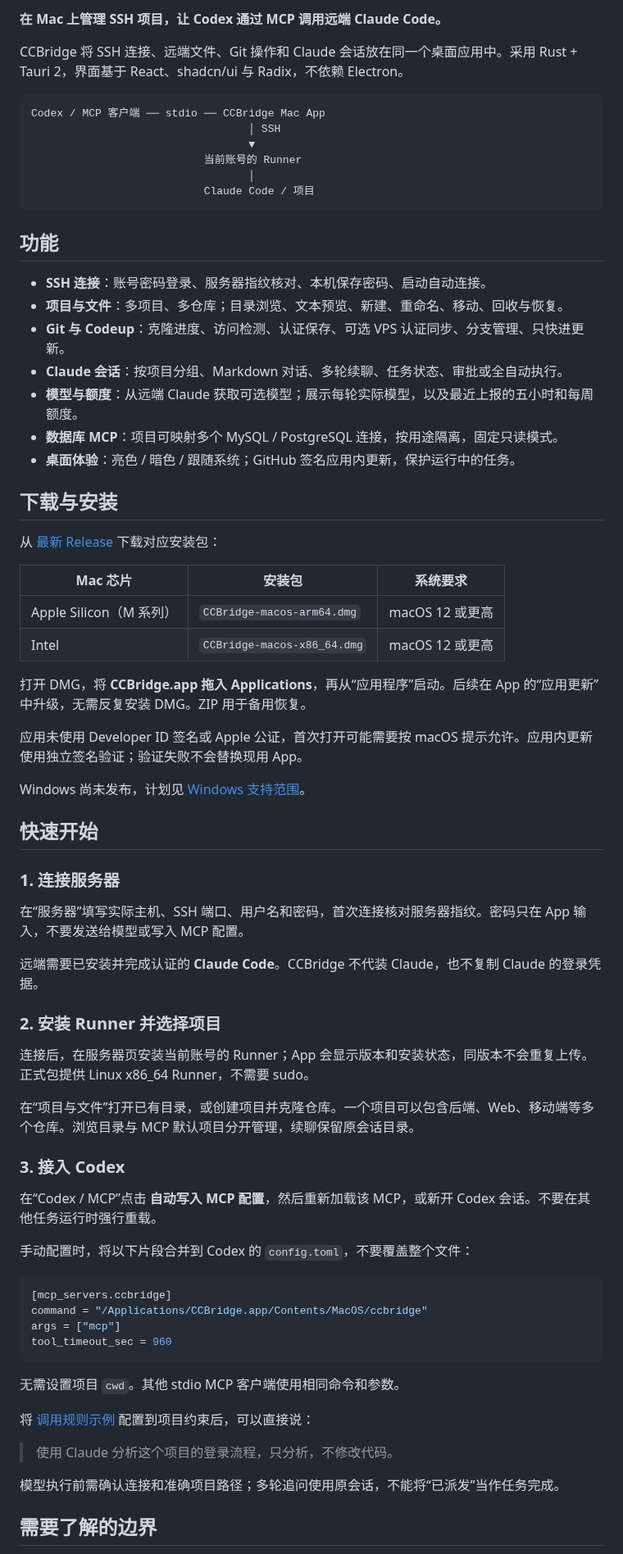
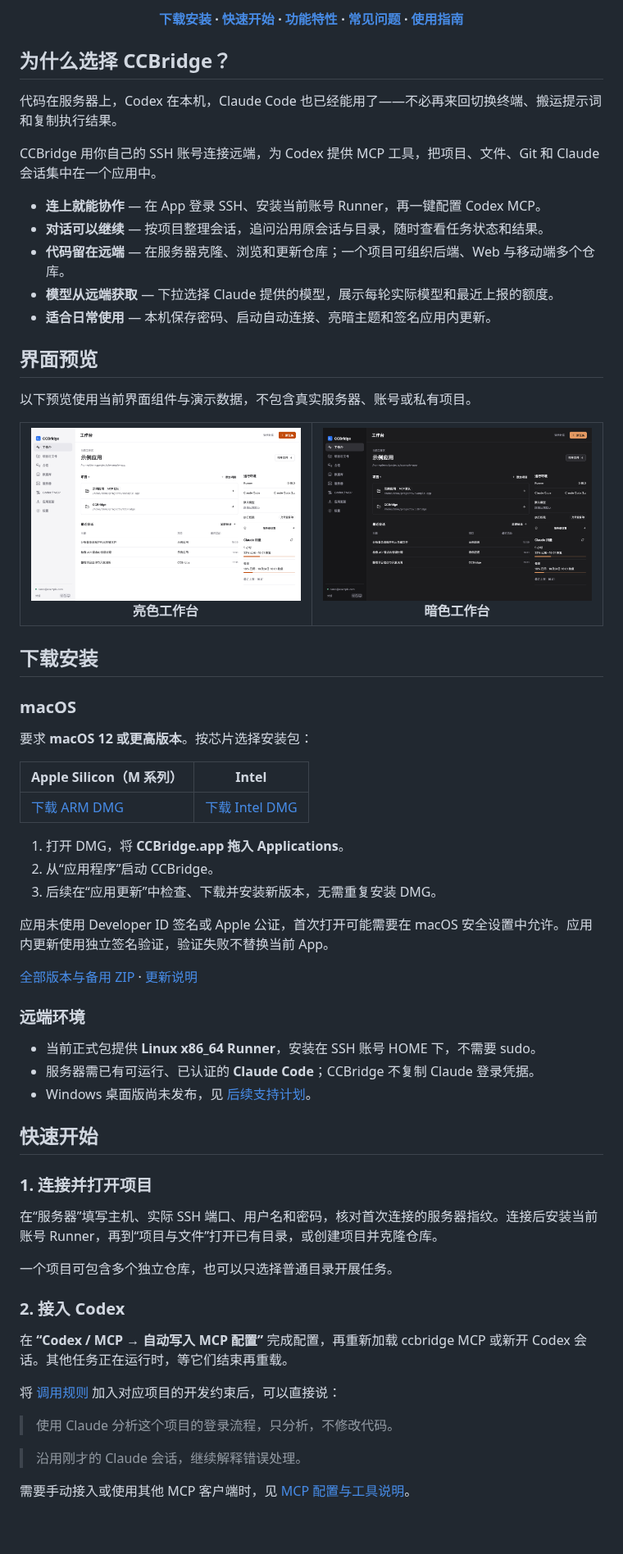
Before and after one commit to akaryc1b/CCBridge, a Markdown page: README.md, the part around one of its changes. Shown at 82% size. Drawn GitHub-style; pictures changed too: docs/images/workbench-dark.png (added), docs/images/workbench-light.png (added); blank space fills up the shorter version.

````diff
--- a/README.md
+++ b/README.md
@@ -6,76 +16,72 @@
 
-**在 Mac 上管理 SSH 项目，让 Codex 通过 MCP 调用远端 Claude Code。**
+**[下载安装](#下载安装) · [快速开始](#快速开始) · [功能特性](#功能特性) · [常见问题](#常见问题) · [使用指南](docs/USER_GUIDE.md)**
 
-CCBridge 将 SSH 连接、远端文件、Git 操作和 Claude 会话放在同一个桌面应用中。采用 Rust + Tauri 2，界面基于 React、shadcn/ui 与 Radix，不依赖 Electron。
+</div>
 
-```text
-Codex / MCP 客户端 ── stdio ── CCBridge Mac App
-                                  │ SSH
-                                  ▼
-                           当前账号的 Runner
-                                  │
-                           Claude Code / 项目
-```
+## 为什么选择 CCBridge？
 
-## 功能
+代码在服务器上，Codex 在本机，Claude Code 也已经能用了——不必再来回切换终端、搬运提示词和复制执行结果。
 
-- **SSH 连接**：账号密码登录、服务器指纹核对、本机保存密码、启动自动连接。
-- **项目与文件**：多项目、多仓库；目录浏览、文本预览、新建、重命名、移动、回收与恢复。
-- **Git 与 Codeup**：克隆进度、访问检测、认证保存、可选 VPS 认证同步、分支管理、只快进更新。
-- **Claude 会话**：按项目分组、Markdown 对话、多轮续聊、任务状态、审批或全自动执行。
-- **模型与额度**：从远端 Claude 获取可选模型；展示每轮实际模型，以及最近上报的五小时和每周额度。
-- **数据库 MCP**：项目可映射多个 MySQL / PostgreSQL 连接，按用途隔离，固定只读模式。
-- **桌面体验**：亮色 / 暗色 / 跟随系统；GitHub 签名应用内更新，保护运行中的任务。
+CCBridge 用你自己的 SSH 账号连接远端，为 Codex 提供 MCP 工具，把项目、文件、Git 和 Claude 会话集中在一个应用中。
 
-## 下载与安装
+- **连上就能协作** — 在 App 登录 SSH、安装当前账号 Runner，再一键配置 Codex MCP。
+- **对话可以继续** — 按项目整理会话，追问沿用原会话与目录，随时查看任务状态和结果。
+- **代码留在远端** — 在服务器克隆、浏览和更新仓库；一个项目可组织后端、Web 与移动端多个仓库。
+- **模型从远端获取** — 下拉选择 Claude 提供的模型，展示每轮实际模型和最近上报的额度。
+- **适合日常使用** — 本机保存密码、启动自动连接、亮暗主题和签名应用内更新。
 
-从 [最新 Release](https://github.com/akaryc1b/CCBridge/releases/latest) 下载对应安装包：
+## 界面预览
 
-| Mac 芯片 | 安装包 | 系统要求 |
-|---|---|---|
-| Apple Silicon（M 系列） | `CCBridge-macos-arm64.dmg` | macOS 12 或更高 |
-| Intel | `CCBridge-macos-x86_64.dmg` | macOS 12 或更高 |
+以下预览使用当前界面组件与演示数据，不包含真实服务器、账号或私有项目。
 
-打开 DMG，将 **CCBridge.app 拖入 Applications**，再从“应用程序”启动。后续在 App 的“应用更新”中升级，无需反复安装 DMG。ZIP 用于备用恢复。
+<table>
+<tr>
+<td align="center" width="50%"><img src="docs/images/workbench-light.png" alt="亮色工作台：项目、最近会话、运行环境与Claude额度" width="600"><br><strong>亮色工作台</strong></td>
+<td align="center" width="50%"><img src="docs/images/workbench-dark.png" alt="暗色工作台：统一中性色、项目导航与任务入口" width="600"><br><strong>暗色工作台</strong></td>
+</tr>
+</table>
 
-应用未使用 Developer ID 签名或 Apple 公证，首次打开可能需要按 macOS 提示允许。应用内更新使用独立签名验证；验证失败不会替换现用 App。
+## 下载安装
 
-Windows 尚未发布，计划见 [Windows 支持范围](docs/WINDOWS_SUPPORT.md)。
+### macOS
+
+要求 **macOS 12 或更高版本**。按芯片选择安装包：
+
+| Apple Silicon（M 系列） | Intel |
+|---|---|
+| [下载 ARM DMG](https://github.com/akaryc1b/CCBridge/releases/latest/download/CCBridge-macos-arm64.dmg) | [下载 Intel DMG](https://github.com/akaryc1b/CCBridge/releases/latest/download/CCBridge-macos-x86_64.dmg) |
+
+1. 打开 DMG，将 **CCBridge.app 拖入 Applications**。
+2. 从“应用程序”启动 CCBridge。
+3. 后续在“应用更新”中检查、下载并安装新版本，无需重复安装 DMG。
+
+应用未使用 Developer ID 签名或 Apple 公证，首次打开可能需要在 macOS 安全设置中允许。应用内更新使用独立签名验证，验证失败不替换当前 App。
+
+[全部版本与备用 ZIP](https://github.com/akaryc1b/CCBridge/releases) · [更新说明](docs/release-0.10.1.md)
+
+### 远端环境
+
+- 当前正式包提供 **Linux x86_64 Runner**，安装在 SSH 账号 HOME 下，不需要 sudo。
+- 服务器需已有可运行、已认证的 **Claude Code**；CCBridge 不复制 Claude 登录凭据。
+- Windows 桌面版尚未发布，见 [后续支持计划](docs/WINDOWS_SUPPORT.md)。
 
 ## 快速开始
 
-### 1. 连接服务器
+### 1. 连接并打开项目
 
-在“服务器”填写实际主机、SSH 端口、用户名和密码，首次连接核对服务器指纹。密码只在 App 输入，不要发送给模型或写入 MCP 配置。
+在“服务器”填写主机、实际 SSH 端口、用户名和密码，核对首次连接的服务器指纹。连接后安装当前账号 Runner，再到“项目与文件”打开已有目录，或创建项目并克隆仓库。
 
-远端需要已安装并完成认证的 **Claude Code**。CCBridge 不代装 Claude，也不复制 Claude 的登录凭据。
+一个项目可包含多个独立仓库，也可以只选择普通目录开展任务。
 
-### 2. 安装 Runner 并选择项目
+### 2. 接入 Codex
 
-连接后，在服务器页安装当前账号的 Runner；App 会显示版本和安装状态，同版本不会重复上传。正式包提供 Linux x86_64 Runner，不需要 sudo。
+在 **“Codex / MCP → 自动写入 MCP 配置”** 完成配置，再重新加载 ccbridge MCP 或新开 Codex 会话。其他任务正在运行时，等它们结束再重载。
 
-在“项目与文件”打开已有目录，或创建项目并克隆仓库。一个项目可以包含后端、Web、移动端等多个仓库。浏览目录与 MCP 默认项目分开管理，续聊保留原会话目录。
-
-### 3. 接入 Codex
-
-在“Codex / MCP”点击 **自动写入 MCP 配置**，然后重新加载该 MCP，或新开 Codex 会话。不要在其他任务运行时强行重载。
-
-手动配置时，将以下片段合并到 Codex 的 `config.toml`，不要覆盖整个文件：
-
-```toml
-[mcp_servers.ccbridge]
-command = "/Applications/CCBridge.app/Contents/MacOS/ccbridge"
-args = ["mcp"]
-tool_timeout_sec = 960
-```
-
-无需设置项目 `cwd`。其他 stdio MCP 客户端使用相同命令和参数。
-
-将 [调用规则示例](integration/AGENTS-snippet.md) 配置到项目约束后，可以直接说：
+将 [调用规则](integration/AGENTS-snippet.md) 加入对应项目的开发约束后，可以直接说：
 
 > 使用 Claude 分析这个项目的登录流程，只分析，不修改代码。
 
-模型执行前需确认连接和准确项目路径；多轮追问使用原会话，不能将“已派发”当作任务完成。
+> 沿用刚才的 Claude 会话，继续解释错误处理。
 
-## 需要了解的边界
+需要手动接入或使用其他 MCP 客户端时，见 [MCP 配置与工具说明](docs/USER_GUIDE.md#接入-codex)。
 
````
Also changed, not shown: other parts of README.md (+79 -30 lines), docs/release-0.10.1.md (added, +5 -0 lines), 10 other files.
